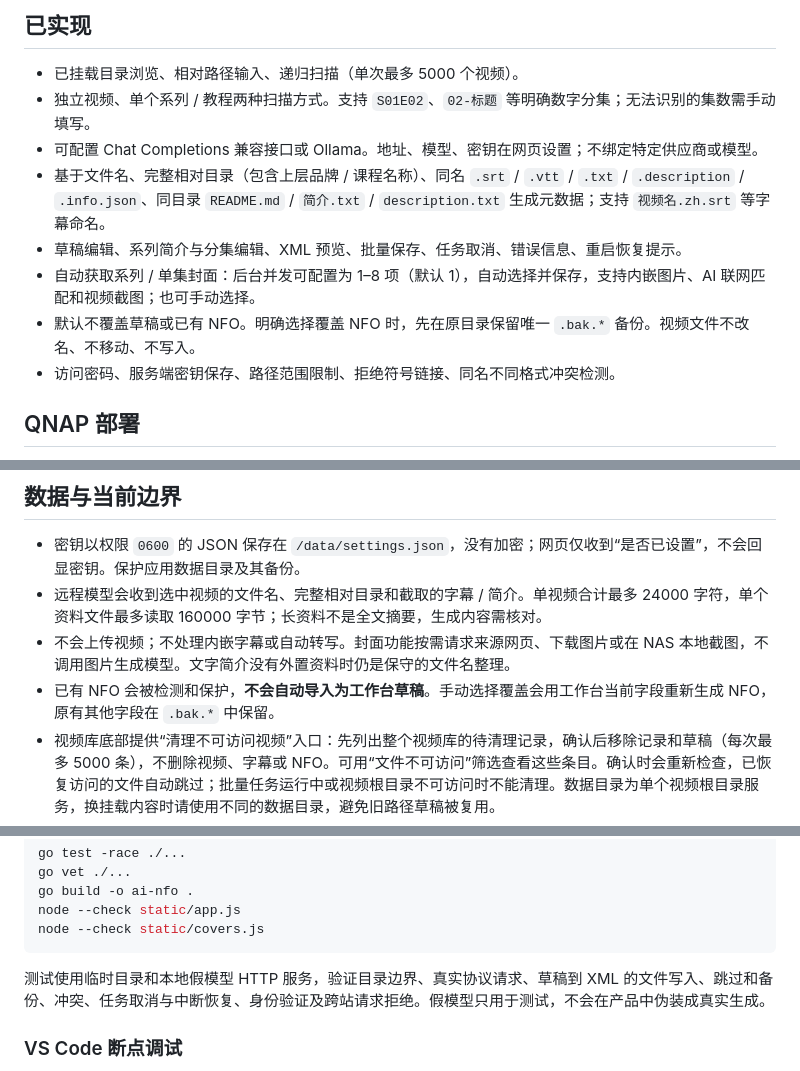
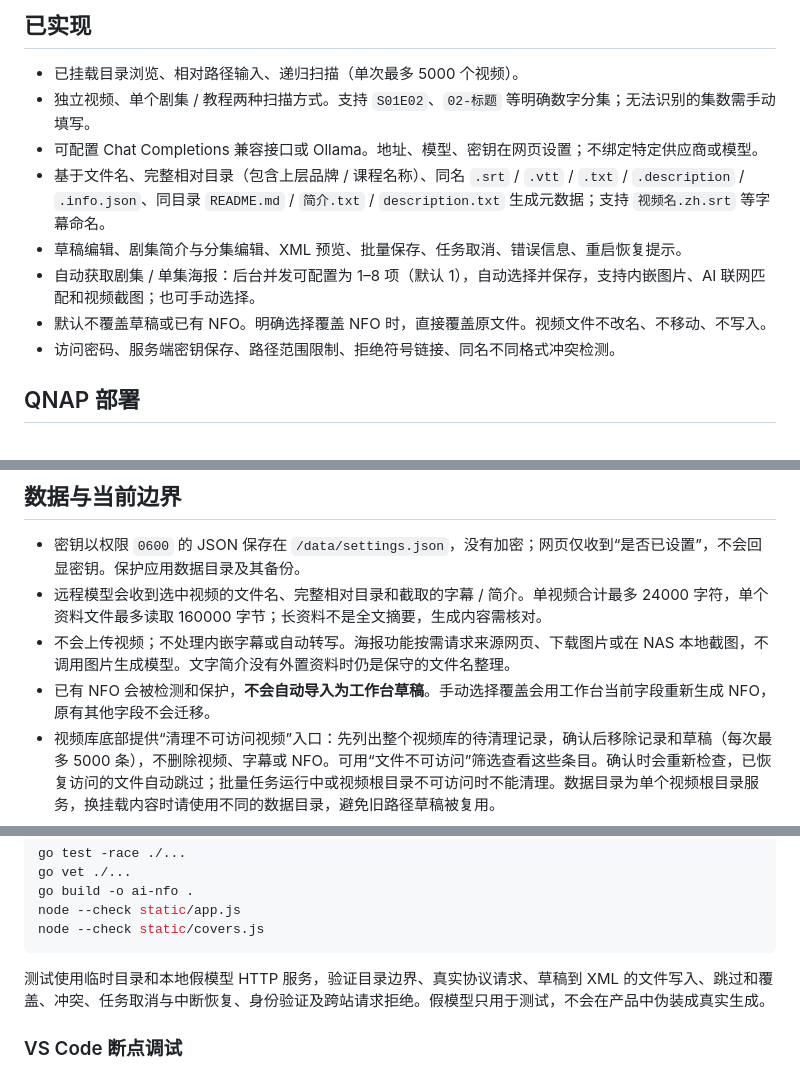
Before and after one commit to chxx/ai-nfo, a Markdown page: README.md, 3 parts joined by grey strips. GitHub-like rendering.

````diff
--- a/README.md
+++ b/README.md
@@ -7,12 +7,12 @@
 ## 已实现
 
 - 已挂载目录浏览、相对路径输入、递归扫描（单次最多 5000 个视频）。
-- 独立视频、单个系列 / 教程两种扫描方式。支持 `S01E02`、`02-标题` 等明确数字分集；无法识别的集数需手动填写。
+- 独立视频、单个剧集 / 教程两种扫描方式。支持 `S01E02`、`02-标题` 等明确数字分集；无法识别的集数需手动填写。
 - 可配置 Chat Completions 兼容接口或 Ollama。地址、模型、密钥在网页设置；不绑定特定供应商或模型。
 - 基于文件名、完整相对目录（包含上层品牌 / 课程名称）、同名 `.srt` / `.vtt` / `.txt` / `.description` / `.info.json`、同目录 `README.md` / `简介.txt` / `description.txt` 生成元数据；支持 `视频名.zh.srt` 等字幕命名。
-- 草稿编辑、系列简介与分集编辑、XML 预览、批量保存、任务取消、错误信息、重启恢复提示。
-- 自动获取系列 / 单集封面：后台并发可配置为 1–8 项（默认 1），自动选择并保存，支持内嵌图片、AI 联网匹配和视频截图；也可手动选择。
-- 默认不覆盖草稿或已有 NFO。明确选择覆盖 NFO 时，先在原目录保留唯一 `.bak.*` 备份。视频文件不改名、不移动、不写入。
+- 草稿编辑、剧集简介与分集编辑、XML 预览、批量保存、任务取消、错误信息、重启恢复提示。
+- 自动获取剧集 / 单集海报：后台并发可配置为 1–8 项（默认 1），自动选择并保存，支持内嵌图片、AI 联网匹配和视频截图；也可手动选择。
+- 默认不覆盖草稿或已有 NFO。明确选择覆盖 NFO 时，直接覆盖原文件。视频文件不改名、不移动、不写入。
 - 访问密码、服务端密钥保存、路径范围限制、拒绝符号链接、同名不同格式冲突检测。
 
 ## QNAP 部署
@@ -262,8 +262,8 @@ Python 教程/
 
 - 密钥以权限 `0600` 的 JSON 保存在 `/data/settings.json`，没有加密；网页仅收到“是否已设置”，不会回显密钥。保护应用数据目录及其备份。
 - 远程模型会收到选中视频的文件名、完整相对目录和截取的字幕 / 简介。单视频合计最多 24000 字符，单个资料文件最多读取 160000 字节；长资料不是全文摘要，生成内容需核对。
-- 不会上传视频；不处理内嵌字幕或自动转写。封面功能按需请求来源网页、下载图片或在 NAS 本地截图，不调用图片生成模型。文字简介没有外置资料时仍是保守的文件名整理。
-- 已有 NFO 会被检测和保护，**不会自动导入为工作台草稿**。手动选择覆盖会用工作台当前字段重新生成 NFO，原有其他字段在 `.bak.*` 中保留。
+- 不会上传视频；不处理内嵌字幕或自动转写。海报功能按需请求来源网页、下载图片或在 NAS 本地截图，不调用图片生成模型。文字简介没有外置资料时仍是保守的文件名整理。
+- 已有 NFO 会被检测和保护，**不会自动导入为工作台草稿**。手动选择覆盖会用工作台当前字段重新生成 NFO，原有其他字段不会迁移。
 - 视频库底部提供“清理不可访问视频”入口：先列出整个视频库的待清理记录，确认后移除记录和草稿（每次最多 5000 条），不删除视频、字幕或 NFO。可用“文件不可访问”筛选查看这些条目。确认时会重新检查，已恢复访问的文件自动跳过；批量任务运行中或视频根目录不可访问时不能清理。数据目录为单个视频根目录服务，换挂载内容时请使用不同的数据目录，避免旧路径草稿被复用。
 - 默认局域网使用。若需外网访问，在 QNAP 反向代理配置 HTTPS，勿直接把明文 HTTP 端口开放至公网。
 - 图片生成、自动转写、NFO 导入合并、批量重命名和媒体库远程刷新尚未实现。
@@ -284,7 +284,7 @@ node --check static/app.js
 node --check static/covers.js
 ```
 
-测试使用临时目录和本地假模型 HTTP 服务，验证目录边界、真实协议请求、草稿到 XML 的文件写入、跳过和备份、冲突、任务取消与中断恢复、身份验证及跨站请求拒绝。假模型只用于测试，不会在产品中伪装成真实生成。
+测试使用临时目录和本地假模型 HTTP 服务，验证目录边界、真实协议请求、草稿到 XML 的文件写入、跳过和覆盖、冲突、任务取消与中断恢复、身份验证及跨站请求拒绝。假模型只用于测试，不会在产品中伪装成真实生成。
 
 ### VS Code 断点调试
 
````
Also changed, not shown: other parts of README.md (+28 -28 lines).
